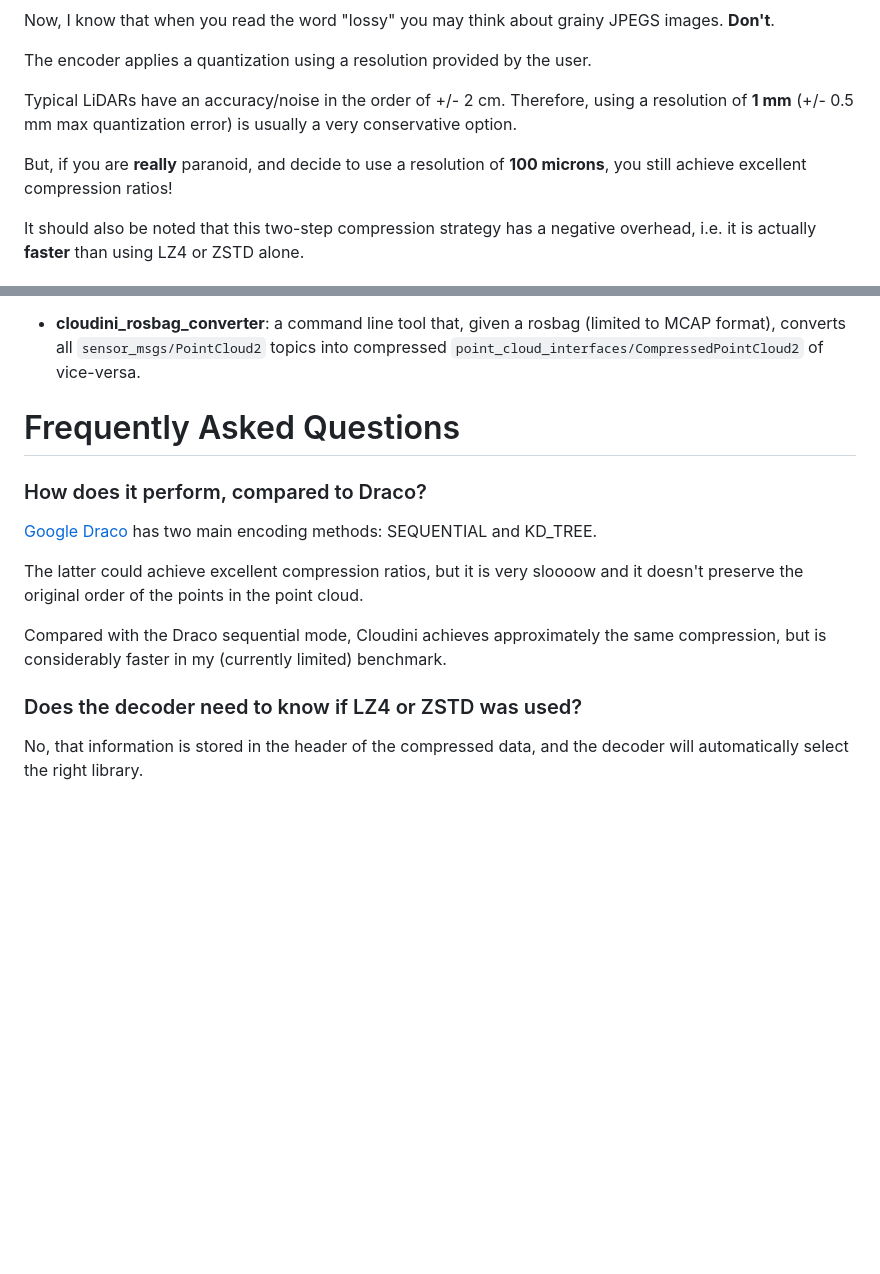
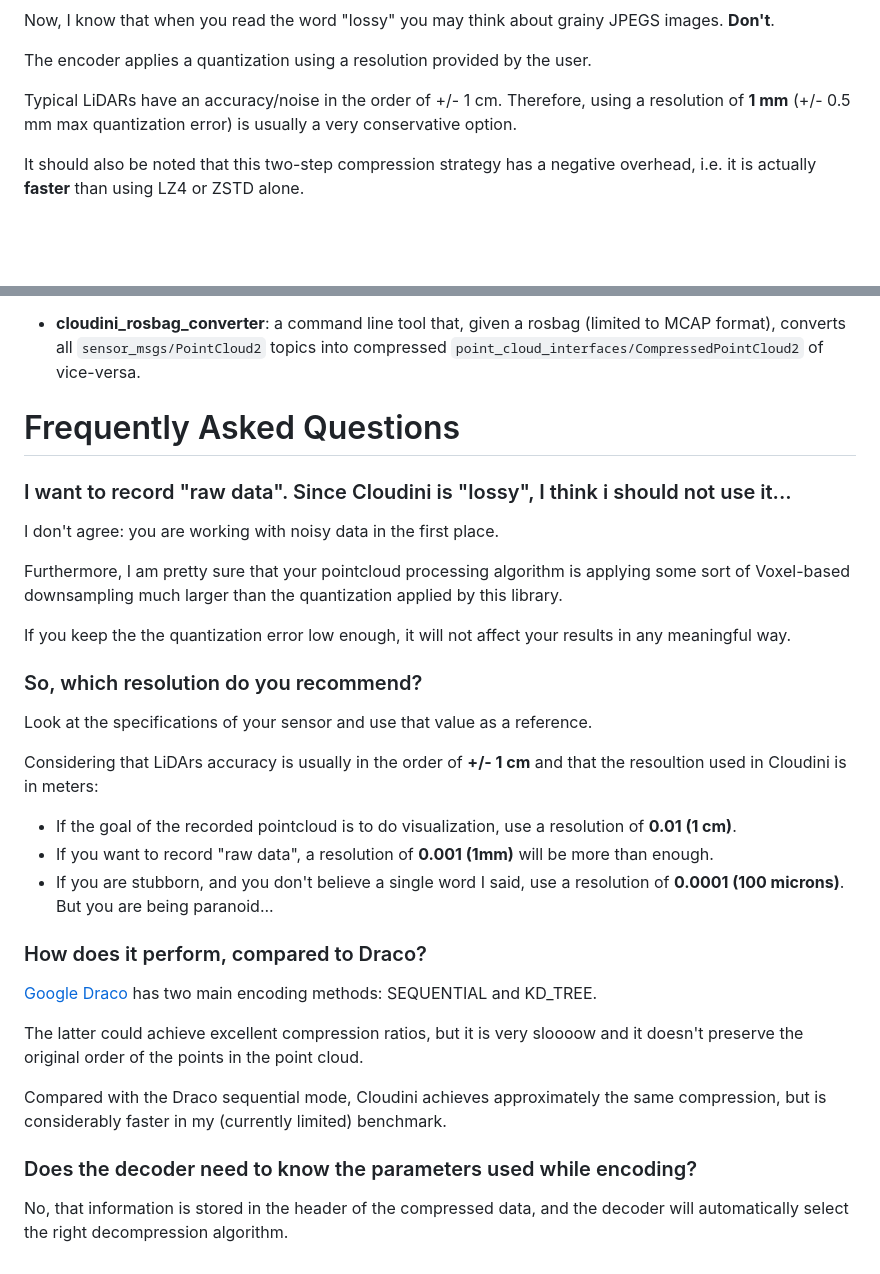
Before and after one commit to facontidavide/cloudini, a Markdown page: README.md, 2 parts joined by grey strips. Drawn GitHub-style; blank space fills up the shorter version.

```diff
--- a/README.md
+++ b/README.md
@@ -77,10 +77,8 @@ Now, I know that when you read the word "lossy" you may think about grainy JPEGS
 
 The encoder applies a quantization using a resolution provided by the user.
 
-Typical LiDARs have an accuracy/noise in the order of +/- 2 cm.
+Typical LiDARs have an accuracy/noise in the order of +/- 1 cm.
 Therefore, using a resolution of **1 mm** (+/- 0.5 mm max quantization error) is usually a very conservative option.
-
-But, if you are **really** paranoid, and decide to use a resolution of **100 microns**, you still achieve excellent compression ratios!
 
 It should also be noted that this two-step compression strategy has a
 negative overhead, i.e. it is actually **faster** than using LZ4 or ZSTD alone.
@@ -113,6 +111,26 @@ For more information, see the [cloudini_ros/README.md](cloudini_ros/README.md)
 
 # Frequently Asked Questions
 
+### I want to record "raw data". Since Cloudini is "lossy", I think i should not use it...
+
+I don't agree: you are working with noisy data in the first place.
+
+Furthermore, I am pretty sure that your pointcloud processing algorithm is applying some sort of Voxel-based downsampling much larger
+than the quantization applied by this library.
+
+If you keep the the quantization error low enough, it will not affect your results in any meaningful way.
+
+### So, which resolution do you recommend?
+
+Look at the specifications of your sensor and use that value as a reference.
+
+Considering that LiDArs accuracy is usually in the order of **+/- 1 cm** and that the resoultion used in Cloudini is in meters:
+
+- If the goal of the recorded pointcloud is to do visualization, use a resolution of **0.01 (1 cm)**.
+- If you want to record "raw data", a resolution of **0.001 (1mm)** will be more than enough.
+- If you are stubborn, and you don't believe a single word I said, use a resolution of **0.0001 (100 microns)**.
+  But you are being paranoid...
+
 ### How does it perform, compared to Draco?
 
 [Google Draco](https://github.com/google/draco) has two main encoding methods: SEQUENTIAL and KD_TREE.
@@ -123,6 +141,7 @@ of the points in the point cloud.
 Compared with the Draco sequential mode, Cloudini achieves approximately the same compression, but is considerably faster in
 my (currently limited) benchmark.
 
-### Does the decoder need to know if LZ4 or ZSTD was used?
+### Does the decoder need to know the parameters used while encoding?
 
-No, that information is stored in the header of the compressed data, and the decoder will automatically select the right library.
+No, that information is stored in the header of the compressed data, and the decoder will automatically select the right
+decompression algorithm.
```
